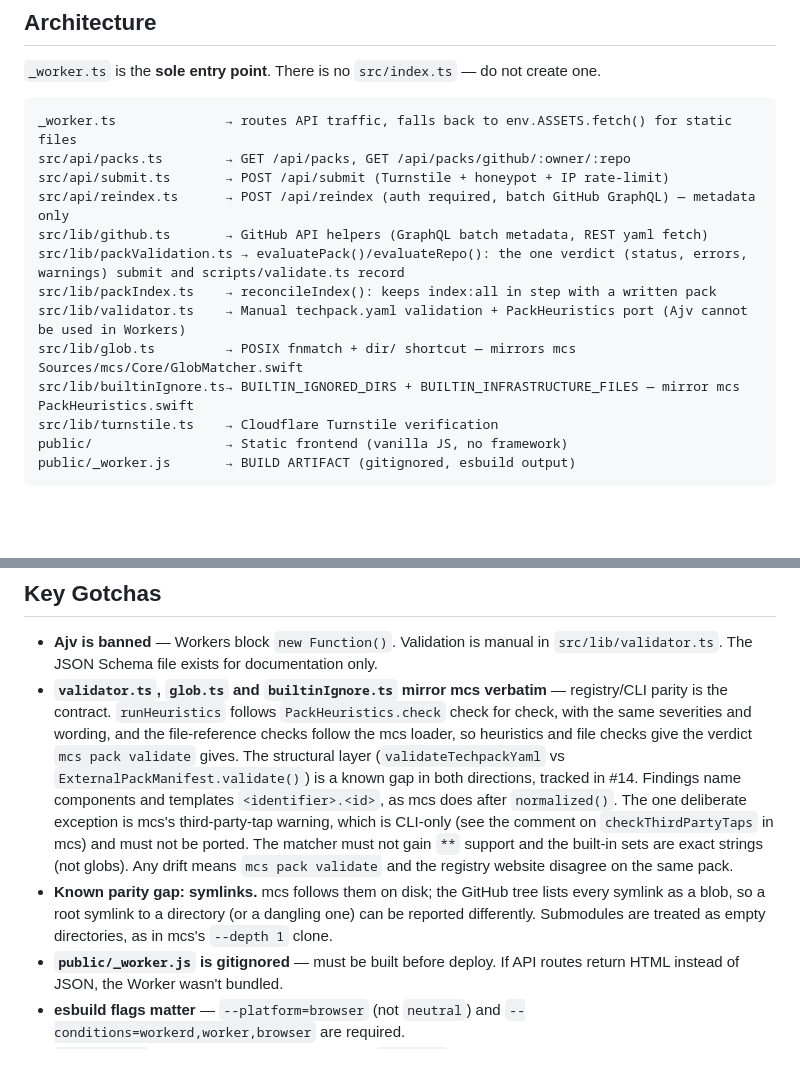
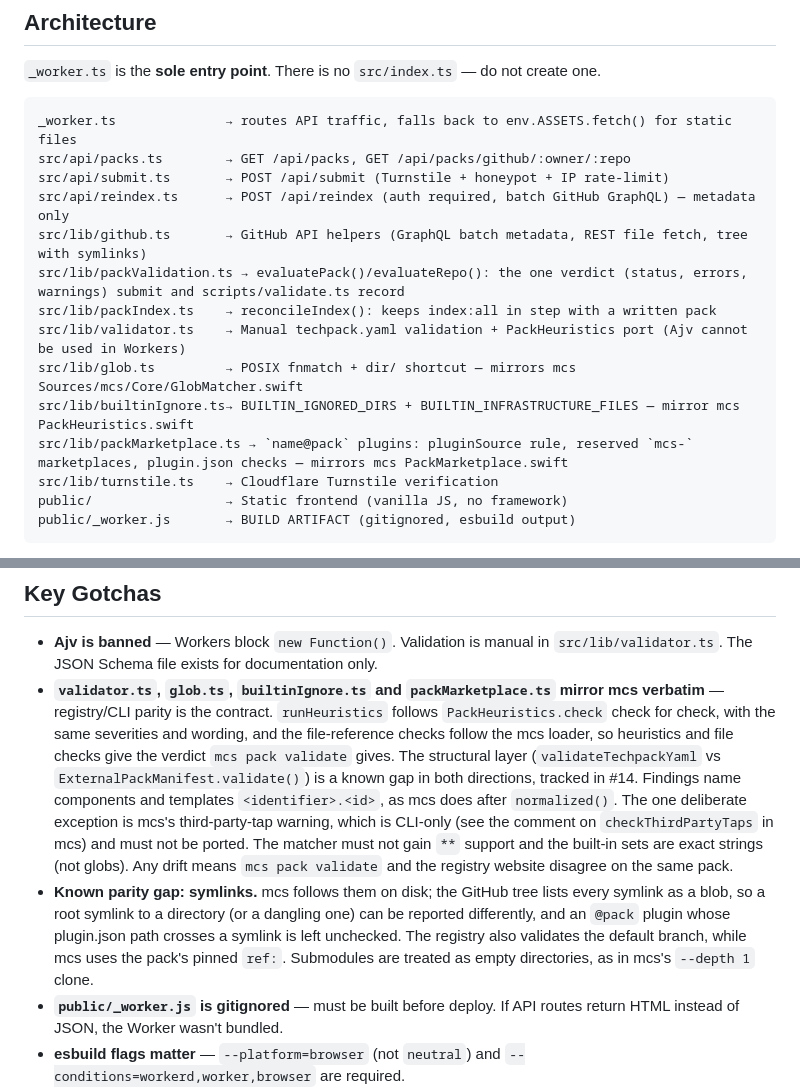
Before and after one commit to mcs-cli/registry, a Markdown page: CLAUDE.md, 2 parts joined by grey strips. GitHub-like rendering; blank space fills up the shorter version.

Commit message:
Document packMarketplace.ts and the @pack parity gaps
- List packMarketplace.ts as a mirrored mcs file
- Note the symlinked plugin.json and default-branch vs ref: gaps

```diff
--- a/CLAUDE.md
+++ b/CLAUDE.md
@@ -28,12 +28,13 @@ _worker.ts              → routes API traffic, falls back to env.ASSETS.fetch()
 src/api/packs.ts        → GET /api/packs, GET /api/packs/github/:owner/:repo
 src/api/submit.ts       → POST /api/submit (Turnstile + honeypot + IP rate-limit)
 src/api/reindex.ts      → POST /api/reindex (auth required, batch GitHub GraphQL) — metadata only
-src/lib/github.ts       → GitHub API helpers (GraphQL batch metadata, REST yaml fetch)
+src/lib/github.ts       → GitHub API helpers (GraphQL batch metadata, REST file fetch, tree with symlinks)
 src/lib/packValidation.ts → evaluatePack()/evaluateRepo(): the one verdict (status, errors, warnings) submit and scripts/validate.ts record
 src/lib/packIndex.ts    → reconcileIndex(): keeps index:all in step with a written pack
 src/lib/validator.ts    → Manual techpack.yaml validation + PackHeuristics port (Ajv cannot be used in Workers)
 src/lib/glob.ts         → POSIX fnmatch + dir/ shortcut — mirrors mcs Sources/mcs/Core/GlobMatcher.swift
 src/lib/builtinIgnore.ts→ BUILTIN_IGNORED_DIRS + BUILTIN_INFRASTRUCTURE_FILES — mirror mcs PackHeuristics.swift
+src/lib/packMarketplace.ts → `name@pack` plugins: pluginSource rule, reserved `mcs-` marketplaces, plugin.json checks — mirrors mcs PackMarketplace.swift
 src/lib/turnstile.ts    → Cloudflare Turnstile verification
 public/                 → Static frontend (vanilla JS, no framework)
 public/_worker.js       → BUILD ARTIFACT (gitignored, esbuild output)
@@ -68,8 +69,8 @@ All routing is manual string matching in `_worker.ts → handleApiRoute()`.
 ## Key Gotchas
 
 - **Ajv is banned** — Workers block `new Function()`. Validation is manual in `src/lib/validator.ts`. The JSON Schema file exists for documentation only.
-- **`validator.ts`, `glob.ts` and `builtinIgnore.ts` mirror mcs verbatim** — registry/CLI parity is the contract. `runHeuristics` follows `PackHeuristics.check` check for check, with the same severities and wording, and the file-reference checks follow the mcs loader, so heuristics and file checks give the verdict `mcs pack validate` gives. The structural layer (`validateTechpackYaml` vs `ExternalPackManifest.validate()`) is a known gap in both directions, tracked in #14. Findings name components and templates `<identifier>.<id>`, as mcs does after `normalized()`. The one deliberate exception is mcs's third-party-tap warning, which is CLI-only (see the comment on `checkThirdPartyTaps` in mcs) and must not be ported. The matcher must not gain `**` support and the built-in sets are exact strings (not globs). Any drift means `mcs pack validate` and the registry website disagree on the same pack.
-- **Known parity gap: symlinks.** mcs follows them on disk; the GitHub tree lists every symlink as a blob, so a root symlink to a directory (or a dangling one) can be reported differently. Submodules are treated as empty directories, as in mcs's `--depth 1` clone.
+- **`validator.ts`, `glob.ts`, `builtinIgnore.ts` and `packMarketplace.ts` mirror mcs verbatim** — registry/CLI parity is the contract. `runHeuristics` follows `PackHeuristics.check` check for check, with the same severities and wording, and the file-reference checks follow the mcs loader, so heuristics and file checks give the verdict `mcs pack validate` gives. The structural layer (`validateTechpackYaml` vs `ExternalPackManifest.validate()`) is a known gap in both directions, tracked in #14. Findings name components and templates `<identifier>.<id>`, as mcs does after `normalized()`. The one deliberate exception is mcs's third-party-tap warning, which is CLI-only (see the comment on `checkThirdPartyTaps` in mcs) and must not be ported. The matcher must not gain `**` support and the built-in sets are exact strings (not globs). Any drift means `mcs pack validate` and the registry website disagree on the same pack.
+- **Known parity gap: symlinks.** mcs follows them on disk; the GitHub tree lists every symlink as a blob, so a root symlink to a directory (or a dangling one) can be reported differently, and an `@pack` plugin whose plugin.json path crosses a symlink is left unchecked. The registry also validates the default branch, while mcs uses the pack's pinned `ref:`. Submodules are treated as empty directories, as in mcs's `--depth 1` clone.
 - **`public/_worker.js` is gitignored** — must be built before deploy. If API routes return HTML instead of JSON, the Worker wasn't bundled.
 - **esbuild flags matter** — `--platform=browser` (not `neutral`) and `--conditions=workerd,worker,browser` are required.
 - **`wrangler kv` defaults to local** — always pass `--remote` for production KV operations.
```
